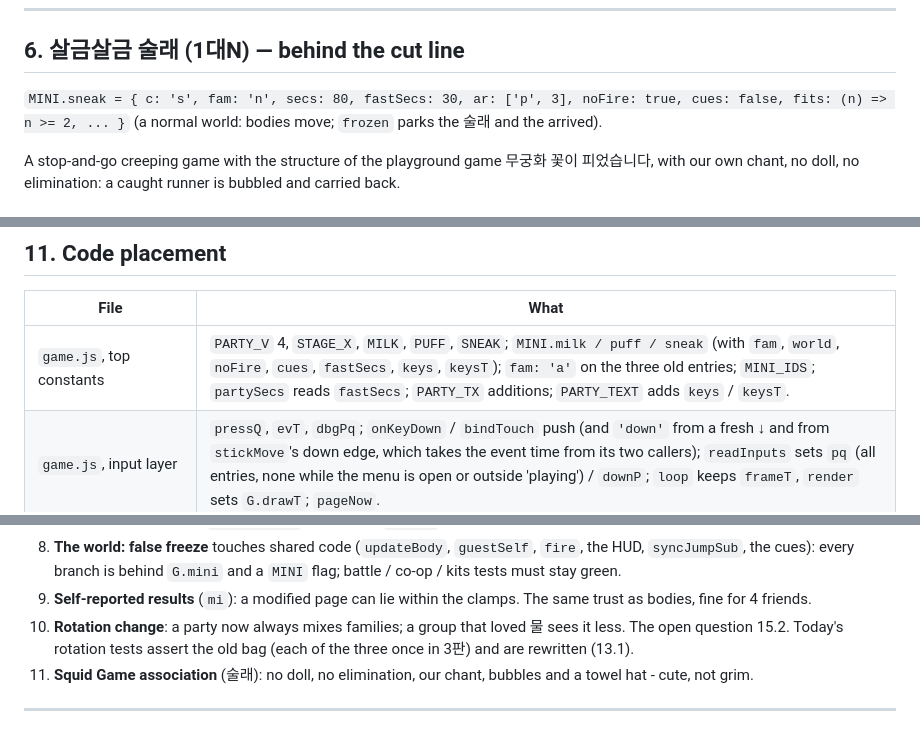
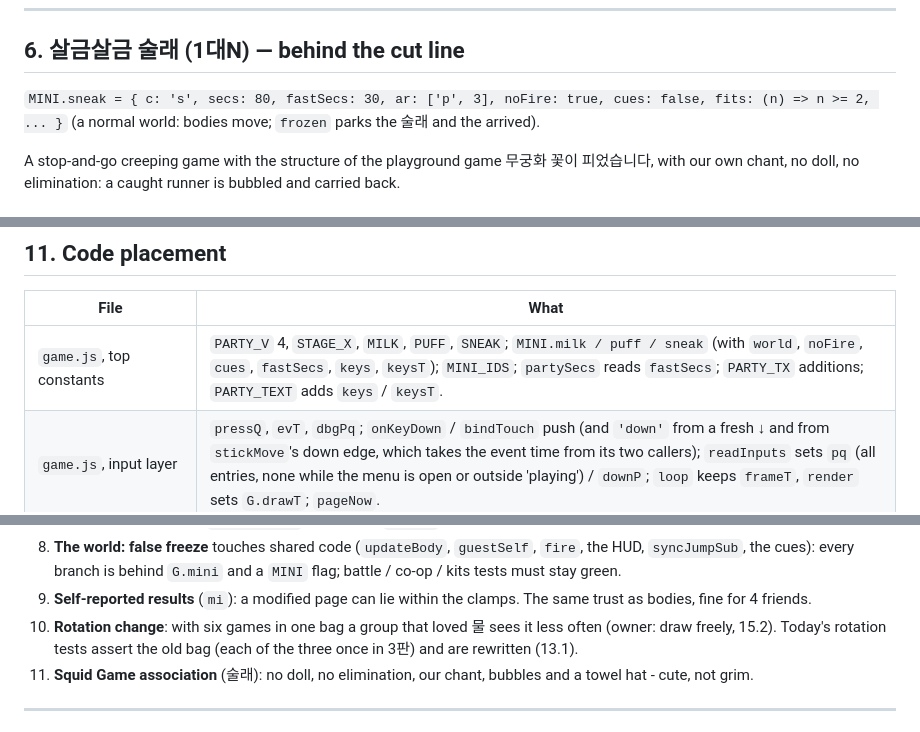
Before and after one commit to bobo33772-blip/Bubble-game, a Markdown page: design/party-games.md, 3 parts joined by grey strips. Drawn GitHub-style.

```diff
--- a/design/party-games.md
+++ b/design/party-games.md
@@ -488,7 +488,7 @@ About 80 bytes at 4 players (a seed instead of the 40-entry list the first draft
 
 ## 6. 살금살금 술래 (1대N) — behind the cut line
 
-`MINI.sneak = { c: 's', fam: 'n', secs: 80, fastSecs: 30, ar: ['p', 3], noFire: true, cues: false, fits: (n) => n >= 2, ... }`
+`MINI.sneak = { c: 's', secs: 80, fastSecs: 30, ar: ['p', 3], noFire: true, cues: false, fits: (n) => n >= 2, ... }`
 (a normal world: bodies move; `frozen` parks the 술래 and the arrived).
 
 A stop-and-go creeping game with the structure of the playground game 무궁화 꽃이 피었습니다, with our own chant, no doll,
@@ -844,7 +844,7 @@ Tuning knobs after the friends' next play: `MILK.wait` / the decoy counts / `nog
 
 | File | What |
 |---|---|
-| `game.js`, top constants | `PARTY_V` 4, `STAGE_X`, `MILK`, `PUFF`, `SNEAK`; `MINI.milk / puff / sneak` (with `fam`, `world`, `noFire`, `cues`, `fastSecs`, `keys`, `keysT`); `fam: 'a'` on the three old entries; `MINI_IDS`; `partySecs` reads `fastSecs`; `PARTY_TX` additions; `PARTY_TEXT` adds `keys` / `keysT`. |
+| `game.js`, top constants | `PARTY_V` 4, `STAGE_X`, `MILK`, `PUFF`, `SNEAK`; `MINI.milk / puff / sneak` (with `world`, `noFire`, `cues`, `fastSecs`, `keys`, `keysT`); `MINI_IDS`; `partySecs` reads `fastSecs`; `PARTY_TX` additions; `PARTY_TEXT` adds `keys` / `keysT`. |
 | `game.js`, input layer | `pressQ`, `evT`, `dbgPq`; `onKeyDown` / `bindTouch` push (and `'down'` from a fresh ↓ and from `stickMove`'s down edge, which takes the event time from its two callers); `readInputs` sets `pq` (all entries, none while the menu is open or outside 'playing') / `downP`; `loop` keeps `frameT`, `render` sets `G.drawT`; `pageNow`. |
 | `game.js`, world | `updateBody` / `guestSelf` early return (`miniParked`; a guest's own arrival by its own x); `fire()` guard (`noFire`) and `hostShot` drops a `'shot'` while `noFire`; `updatePlayer` walk factor `SNEAK.walk` for a runner; `kitOf` → `KIT_BASE` in a 술래 판; `floatMove` 술래 branch; `updateWorld` → `updateBattle(ins)` → `miniTick(ins)`; `updateBattle` skips the cues (`cues === false`). |
 | `game.js`, party section | the `partyPlan` replan fix (3.6); `miniLoad` (`G.mloc`, the seed, stage spots); `miniTick(ins)` → `local` / `input`; `miniParked`; `coinAct`; `partyTeamLine`'s 술래 branch; `troCountSub`'s 술래 line; the stale-seat test (`MILK.staleF`) shared by 바나나우유's close and 펑's `over`. |
@@ -1013,7 +1013,7 @@ ends of each page's link: frame 3 to the host is about 100 + 8 ms plus up to 44
    every branch is behind `G.mini` and a `MINI` flag; battle / co-op / kits tests must stay green.
 9. **Self-reported results** (`mi`): a modified page can lie within the clamps. The same trust as bodies, fine for 4
    friends.
-10. **Rotation change**: a party now always mixes families; a group that loved 물 sees it less. The open question 15.2.
+10. **Rotation change**: with six games in one bag a group that loved 물 sees it less often (owner: draw freely, 15.2).
     Today's rotation tests assert the old bag (each of the three once in 3판) and are rewritten (13.1).
 11. **Squid Game association** (술래): no doll, no elimination, our chant, bubbles and a towel hat - cute, not grim.
 
```
Also changed, not shown: other parts of design/party-games.md (+3 -3 lines).
